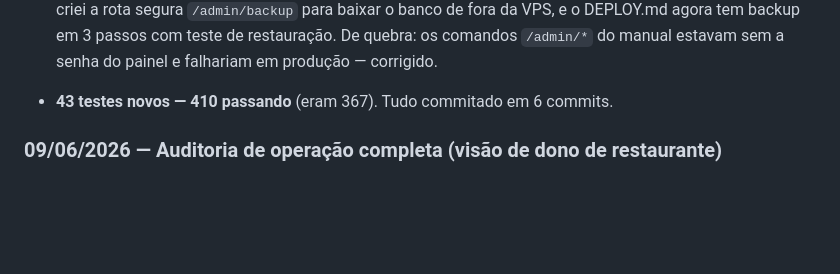
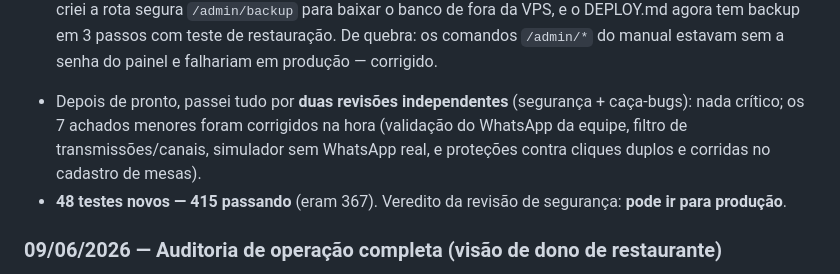
Before and after one commit to jaolito85-hash/whatsmesa, a Markdown page: PROGRESSO.md, the part around the change. Rendered like a GitHub page; blank space fills up the shorter version.

Commit message:
docs(progresso): registra revisao dupla e contagem final de testes
Co-Authored-By: Claude Fable 5 <noreply@anthropic.com>

```diff
--- a/PROGRESSO.md
+++ b/PROGRESSO.md
@@ -86,7 +86,12 @@ Implementei os 6 itens do "antes de QUALQUER venda" do plano da auditoria:
    o banco de fora da VPS, e o DEPLOY.md agora tem backup em 3 passos com teste
    de restauração. De quebra: os comandos `/admin/*` do manual estavam sem a
    senha do painel e falhariam em produção — corrigido.
-- **43 testes novos — 410 passando** (eram 367). Tudo commitado em 6 commits.
+- Depois de pronto, passei tudo por **duas revisões independentes** (segurança +
+  caça-bugs): nada crítico; os 7 achados menores foram corrigidos na hora (validação
+  do WhatsApp da equipe, filtro de transmissões/canais, simulador sem WhatsApp real,
+  e proteções contra cliques duplos e corridas no cadastro de mesas).
+- **48 testes novos — 415 passando** (eram 367). Veredito da revisão de segurança:
+  **pode ir para produção**.
 
 ### 09/06/2026 — Auditoria de operação completa (visão de dono de restaurante)
 - Rodei uma auditoria profunda com 44 agentes de análise, cada falha grave checada
```
